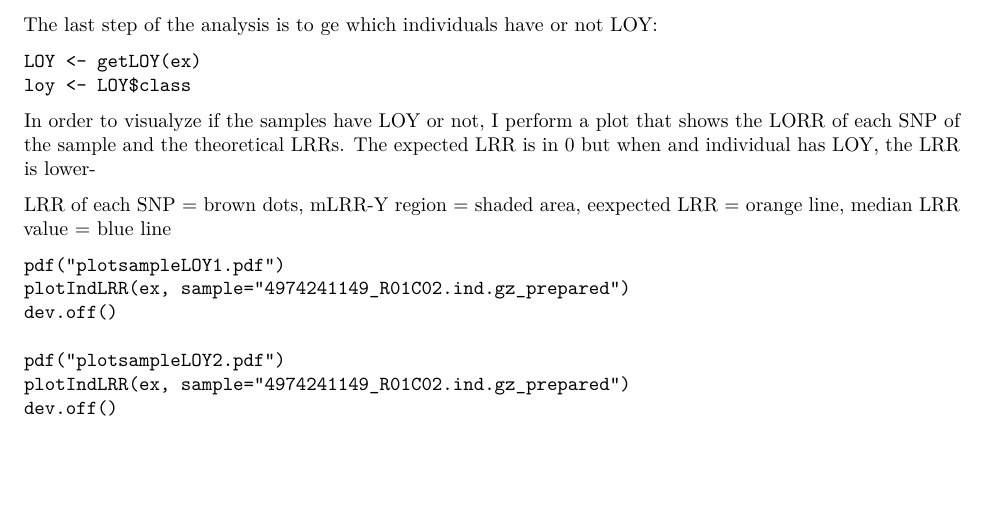
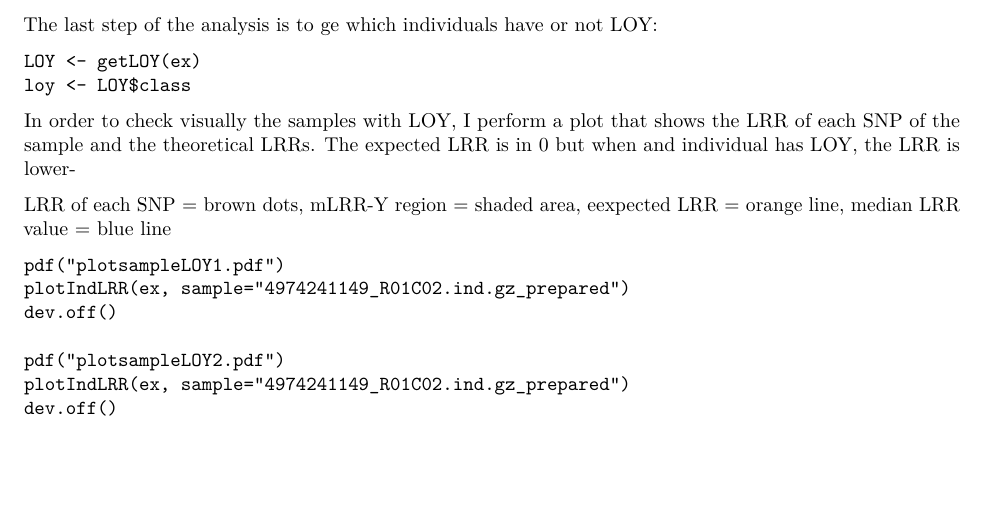
Before and after one commit to isglobal-brge/master_thesis, an R Markdown document (LOY_interaction/2. MADloy Analysis.Rmd): part of page 2 of 2, cut so that both start at the same text. Rendered offline with R 4.5, knitr and Pandoc, then LaTeX, with nearby package versions.

Commit message:
Update 2. MADloy Analysis.Rmd

````diff
--- a/LOY_interaction/2. MADloy Analysis.Rmd
+++ b/LOY_interaction/2. MADloy Analysis.Rmd
@@ -80,7 +80,7 @@ loy <- LOY$class
 ```
 
 
-In order to visualyze if the samples have LOY or not, I perform a plot that shows the LORR of each SNP of the sample and the theoretical LRRs. The expected LRR is in 0 but when and individual has LOY, the LRR is lower-
+In order to check visually the samples with LOY, I perform a plot that shows the LRR of each SNP of the sample and the theoretical LRRs. The expected LRR is in 0 but when and individual has LOY, the LRR is lower-
 
 LRR of each SNP = brown dots, mLRR-Y region = shaded area, eexpected LRR = orange line, median LRR value = blue line
 
````
